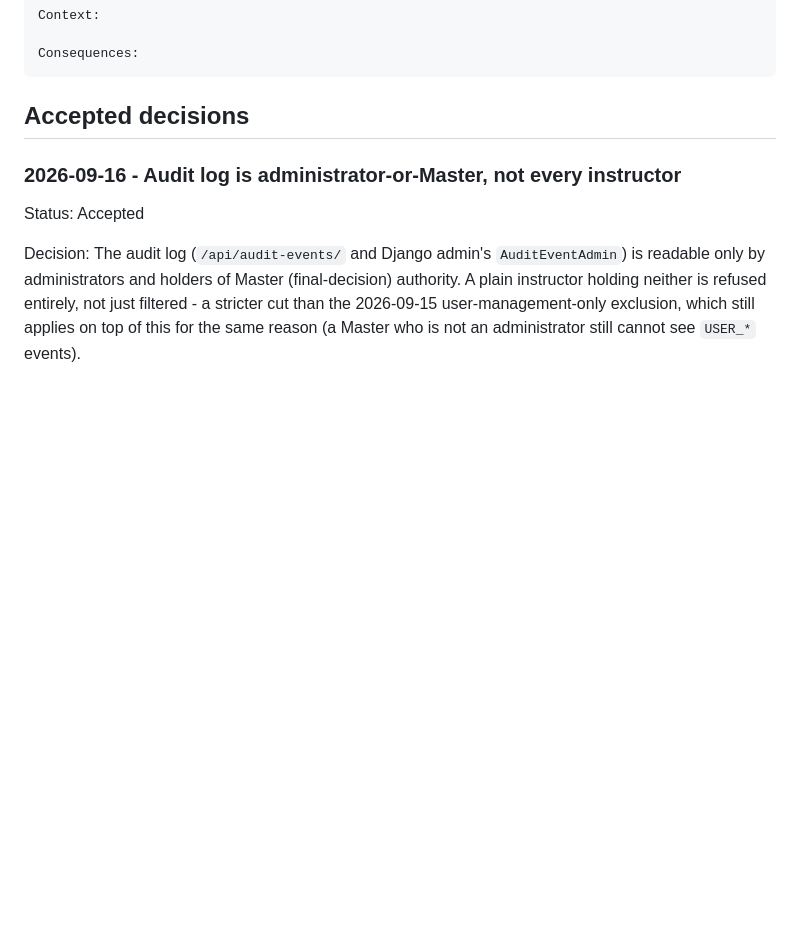
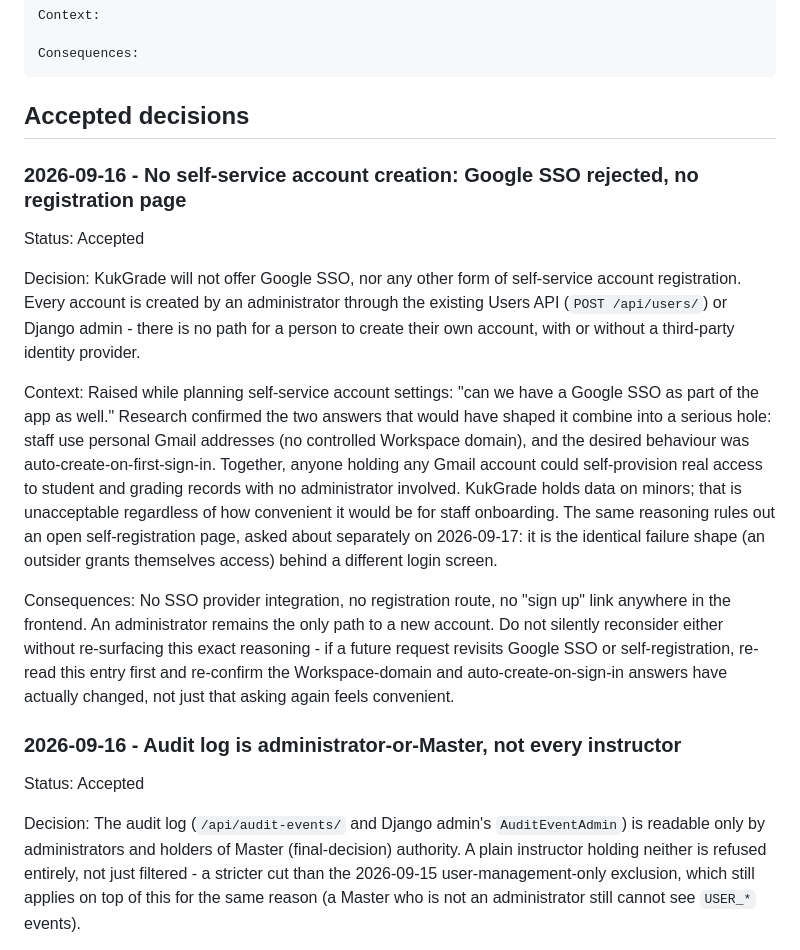
Before and after one commit to TheRedTower/KukGrade, a Markdown page: docs/decision_log.md, the part around the change. GitHub-like rendering; blank space fills up the shorter version.

````diff
--- a/docs/decision_log.md
+++ b/docs/decision_log.md
@@ -17,6 +17,39 @@ Consequences:
 ```
 
 ## Accepted decisions
+
+### 2026-09-16 - No self-service account creation: Google SSO rejected, no registration page
+
+Status: Accepted
+
+Decision:
+KukGrade will not offer Google SSO, nor any other form of self-service
+account registration. Every account is created by an administrator through
+the existing Users API (`POST /api/users/`) or Django admin - there is no
+path for a person to create their own account, with or without a
+third-party identity provider.
+
+Context:
+Raised while planning self-service account settings: "can we have a Google
+SSO as part of the app as well." Research confirmed the two answers that
+would have shaped it combine into a serious hole: staff use personal Gmail
+addresses (no controlled Workspace domain), and the desired behaviour was
+auto-create-on-first-sign-in. Together, anyone holding any Gmail account
+could self-provision real access to student and grading records with no
+administrator involved. KukGrade holds data on minors; that is unacceptable
+regardless of how convenient it would be for staff onboarding. The same
+reasoning rules out an open self-registration page, asked about separately
+on 2026-09-17: it is the identical failure shape (an outsider grants
+themselves access) behind a different login screen.
+
+Consequences:
+No SSO provider integration, no registration route, no "sign up" link
+anywhere in the frontend. An administrator remains the only path to a new
+account. Do not silently reconsider either without re-surfacing this exact
+reasoning - if a future request revisits Google SSO or self-registration,
+re-read this entry first and re-confirm the Workspace-domain and
+auto-create-on-sign-in answers have actually changed, not just that asking
+again feels convenient.
 
 ### 2026-09-16 - Audit log is administrator-or-Master, not every instructor
 
````
Also changed, not shown: docs/HANDOFF.md (added, +321 -0 lines).
